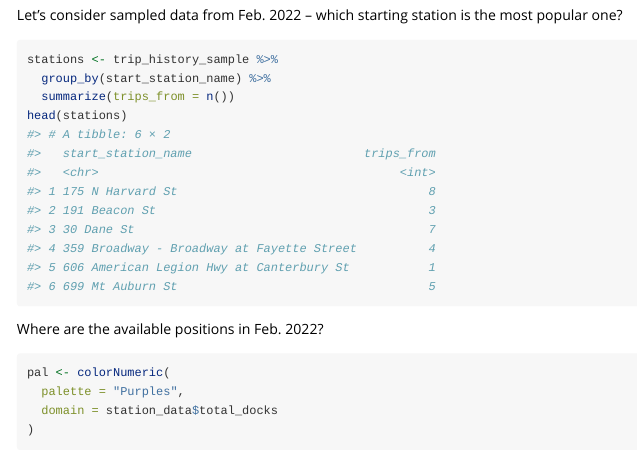
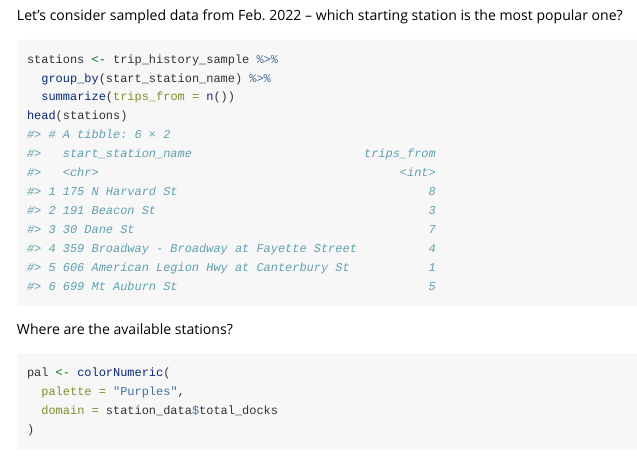
Before and after one commit to zyang2k/bluebike, an R Markdown document (vignettes/bluebike.Rmd): the page in a window 1100 px wide, from 940 px down. Rendered offline with R 4.5, knitr and Pandoc, with nearby package versions; some code elsewhere in the file could not run offline; long lines of code are wrapped.

Commit message:
minor changes

````diff
--- a/vignettes/bluebike.Rmd
+++ b/vignettes/bluebike.Rmd
@@ -65,7 +65,7 @@ stations <- trip_history_sample %>%
 head(stations)
 ```
 
-Where are the available positions in Feb. 2022?
+Where are the available stations?
 ```{r}
 pal <- colorNumeric(
   palette = "Purples",
````
Also changed, not shown: vignettes/bluebike.Rmd (2 more changed lines).
